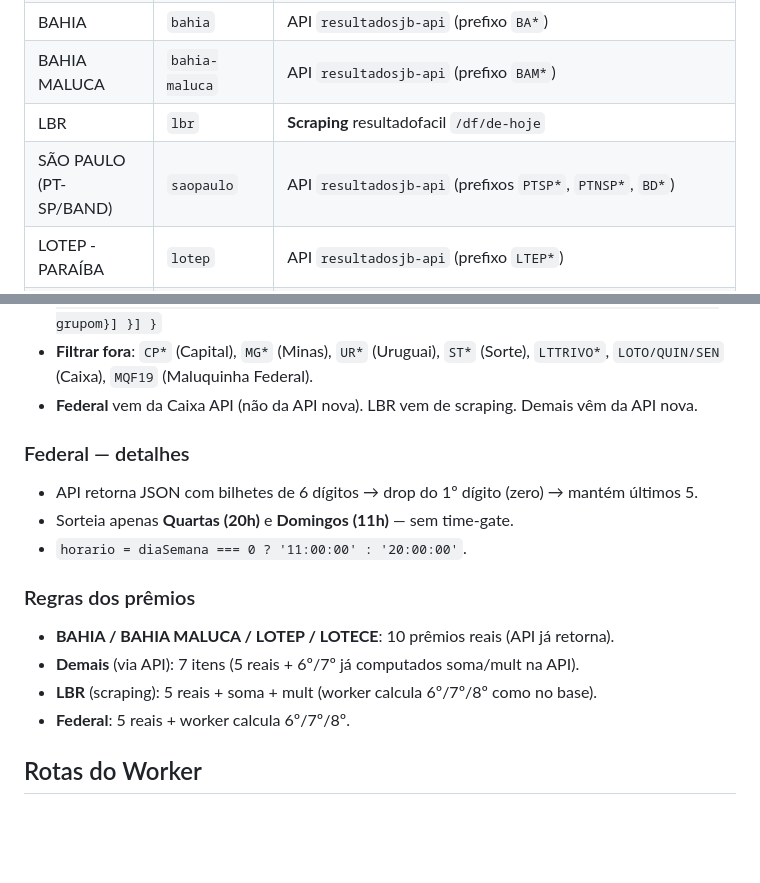
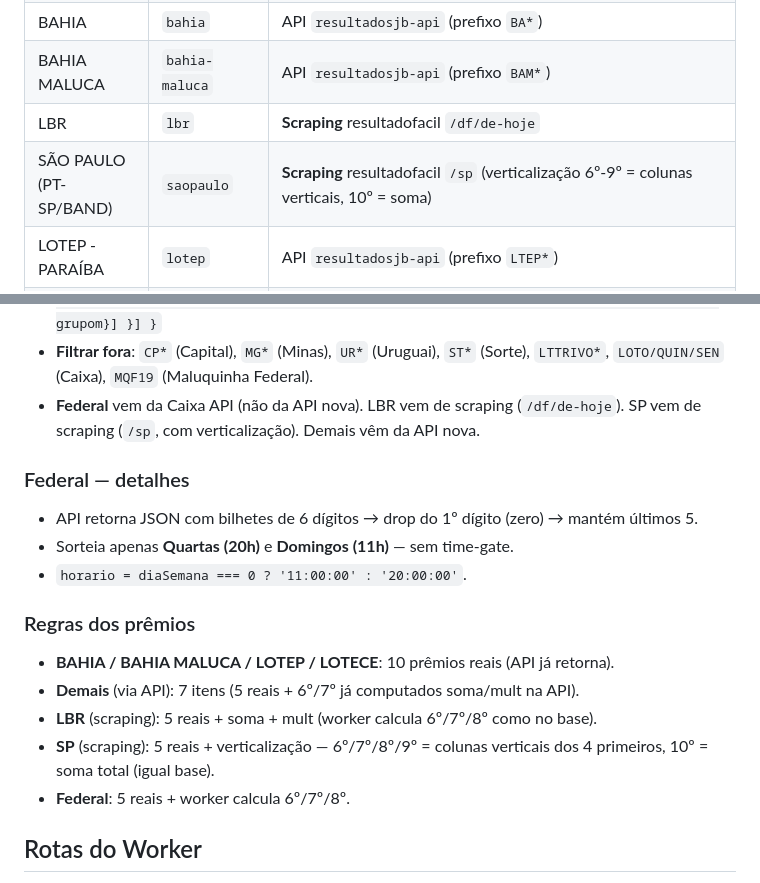
Before and after one commit to v4ld0b3rt01164-code/resultados-bicho, a Markdown page: AGENTS.md, 2 parts joined by grey strips. Drawn GitHub-style; blank space fills up the shorter version.

Commit message:
AGENTS.md: SP agora via scraping resultadofacil com verticalizacao

```diff
--- a/AGENTS.md
+++ b/AGENTS.md
@@ -39,7 +39,7 @@ Sem test suite. Validação manual: `node --check dist/worker.js` e scripts em `
 | BAHIA | `bahia` | API `resultadosjb-api` (prefixo `BA*`) |
 | BAHIA MALUCA | `bahia-maluca` | API `resultadosjb-api` (prefixo `BAM*`) |
 | LBR | `lbr` | **Scraping** resultadofacil `/df/de-hoje` |
-| SÃO PAULO (PT-SP/BAND) | `saopaulo` | API `resultadosjb-api` (prefixos `PTSP*`, `PTNSP*`, `BD*`) |
+| SÃO PAULO (PT-SP/BAND) | `saopaulo` | **Scraping** resultadofacil `/sp` (verticalização 6º-9º = colunas verticais, 10º = soma) |
 | LOTEP - PARAÍBA | `lotep` | API `resultadosjb-api` (prefixo `LTEP*`) |
 | LOTECE - CEARÁ | `lotec` | API `resultadosjb-api` (prefixo `LTCE*`) |
 | NACIONAL | `nacional` | API `resultadosjb-api` (prefixo `NAC*`) |
@@ -48,7 +48,7 @@ Sem test suite. Validação manual: `node --check dist/worker.js` e scripts em `
 - API principal: `https://resultadosjb-api.v4ld0b3rt01164.workers.dev/api/resultados?data=YYYY-MM-DD`
 - Formato (verificado): `{ data, total, source, resultados: [{ codigo, nome, tipo, data_loteria, primeiro_premio, primeiro_grupo, premios: [{id, numero, grupo, grupoe, grupom}] }] }`
 - **Filtrar fora**: `CP*` (Capital), `MG*` (Minas), `UR*` (Uruguai), `ST*` (Sorte), `LTTRIVO*`, `LOTO/QUIN/SEN` (Caixa), `MQF19` (Maluquinha Federal).
-- **Federal** vem da Caixa API (não da API nova). LBR vem de scraping. Demais vêm da API nova.
+- **Federal** vem da Caixa API (não da API nova). LBR vem de scraping (`/df/de-hoje`). SP vem de scraping (`/sp`, com verticalização). Demais vêm da API nova.
 
 ### Federal — detalhes
 - API retorna JSON com bilhetes de 6 dígitos → drop do 1º dígito (zero) → mantém últimos 5.
@@ -59,6 +59,7 @@ Sem test suite. Validação manual: `node --check dist/worker.js` e scripts em `
 - **BAHIA / BAHIA MALUCA / LOTEP / LOTECE**: 10 prêmios reais (API já retorna).
 - **Demais** (via API): 7 itens (5 reais + 6º/7º já computados soma/mult na API).
 - **LBR** (scraping): 5 reais + soma + mult (worker calcula 6º/7º/8º como no base).
+- **SP** (scraping): 5 reais + verticalização — 6º/7º/8º/9º = colunas verticais dos 4 primeiros, 10º = soma total (igual base).
 - **Federal**: 5 reais + worker calcula 6º/7º/8º.
 
 ## Rotas do Worker
```
